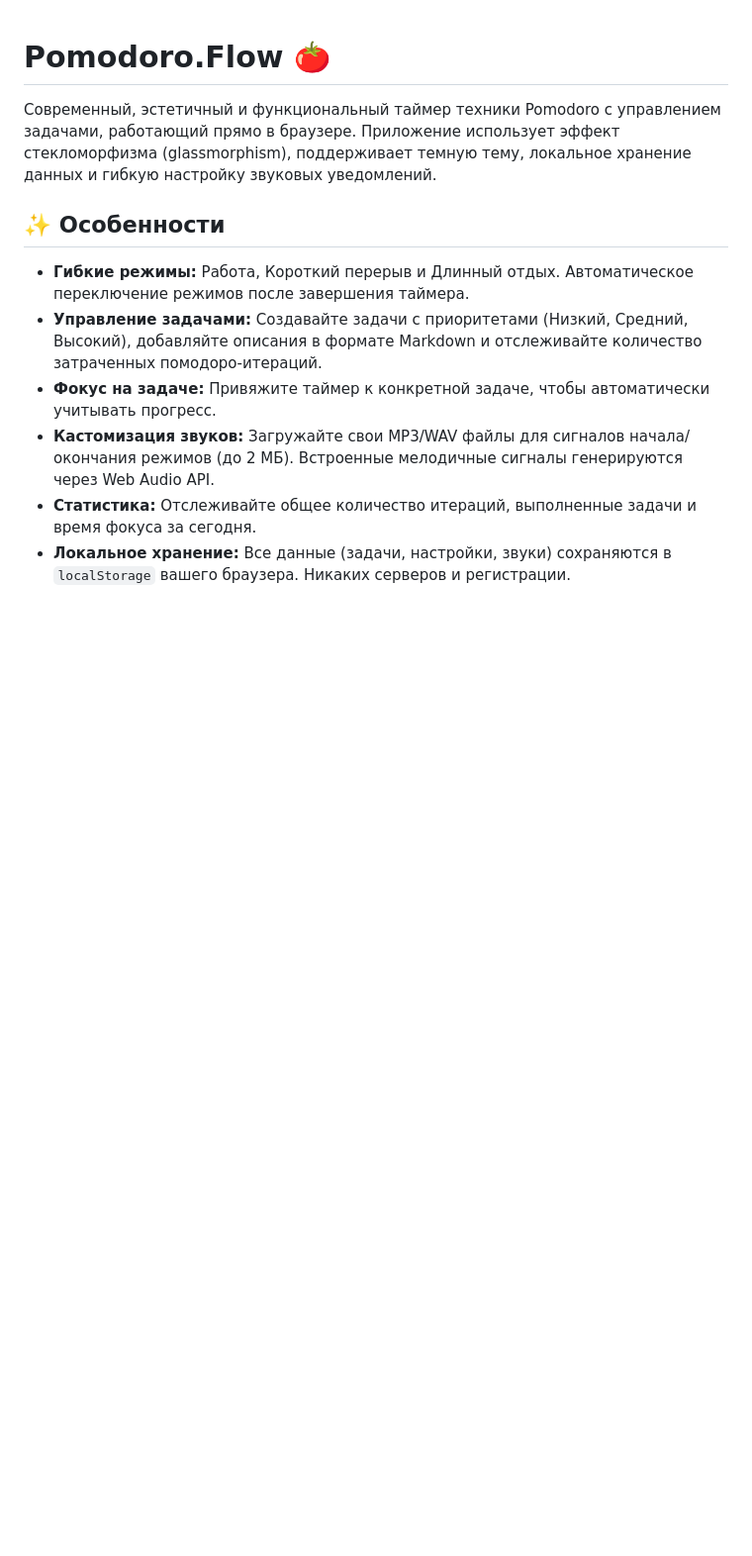
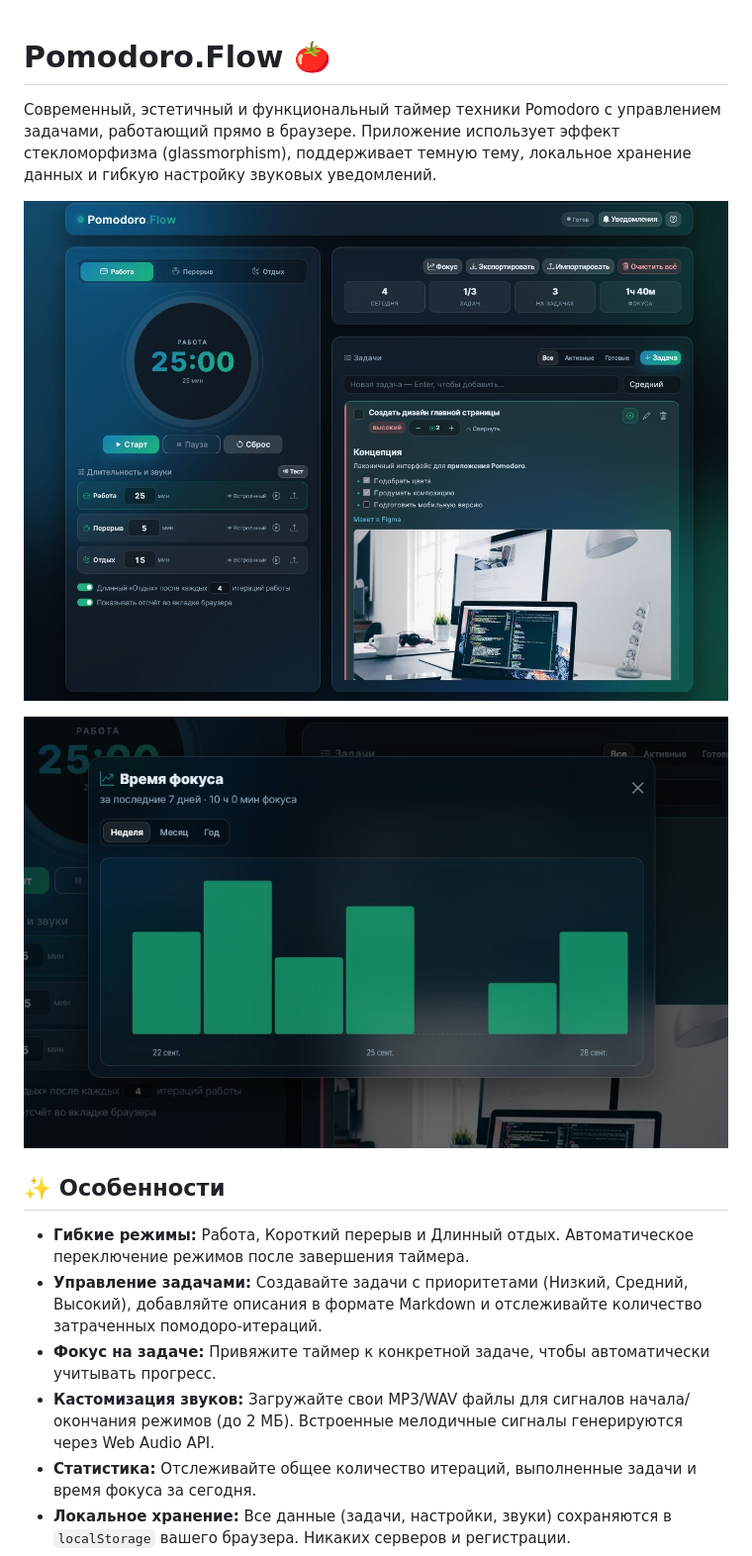
Before and after one commit to illoprin/pomodoro-flow, a Markdown page: README.md, the part around the change. Shown at 99% size. Drawn GitHub-style; pictures changed too: img/img1.jpg (added), img/img2.jpg (added); blank space fills up the shorter version.

```diff
--- a/README.md
+++ b/README.md
@@ -1,6 +1,10 @@
 # Pomodoro.Flow 🍅
 
 Современный, эстетичный и функциональный таймер техники Pomodoro с управлением задачами, работающий прямо в браузере. Приложение использует эффект стекломорфизма (glassmorphism), поддерживает темную тему, локальное хранение данных и гибкую настройку звуковых уведомлений.
+
+![App](./img/img1.jpg)
+
+![Focus Time](./img/img2.jpg)
 
 ## ✨ Особенности
 
```
Also changed, not shown: 5 other files.
